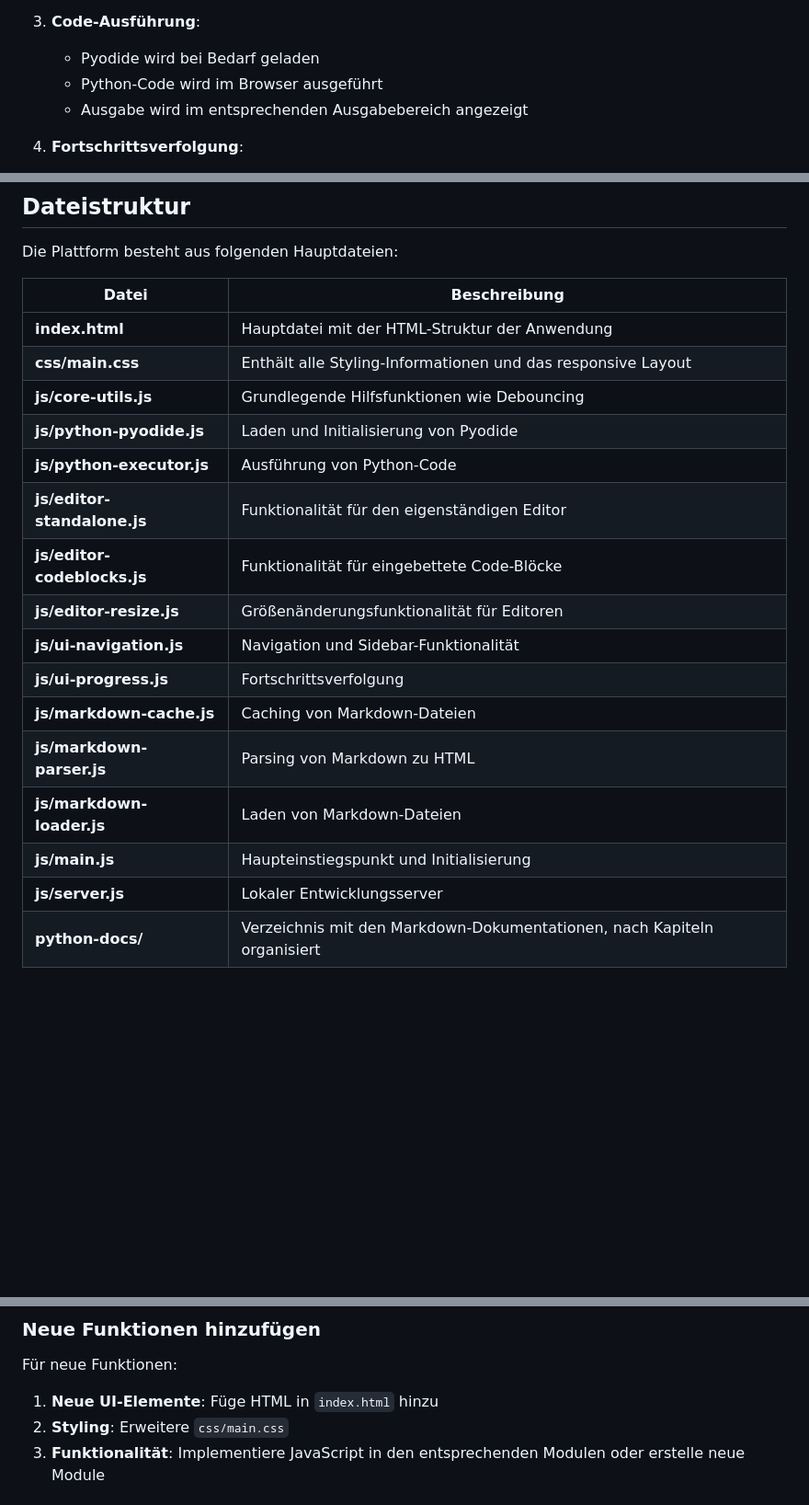
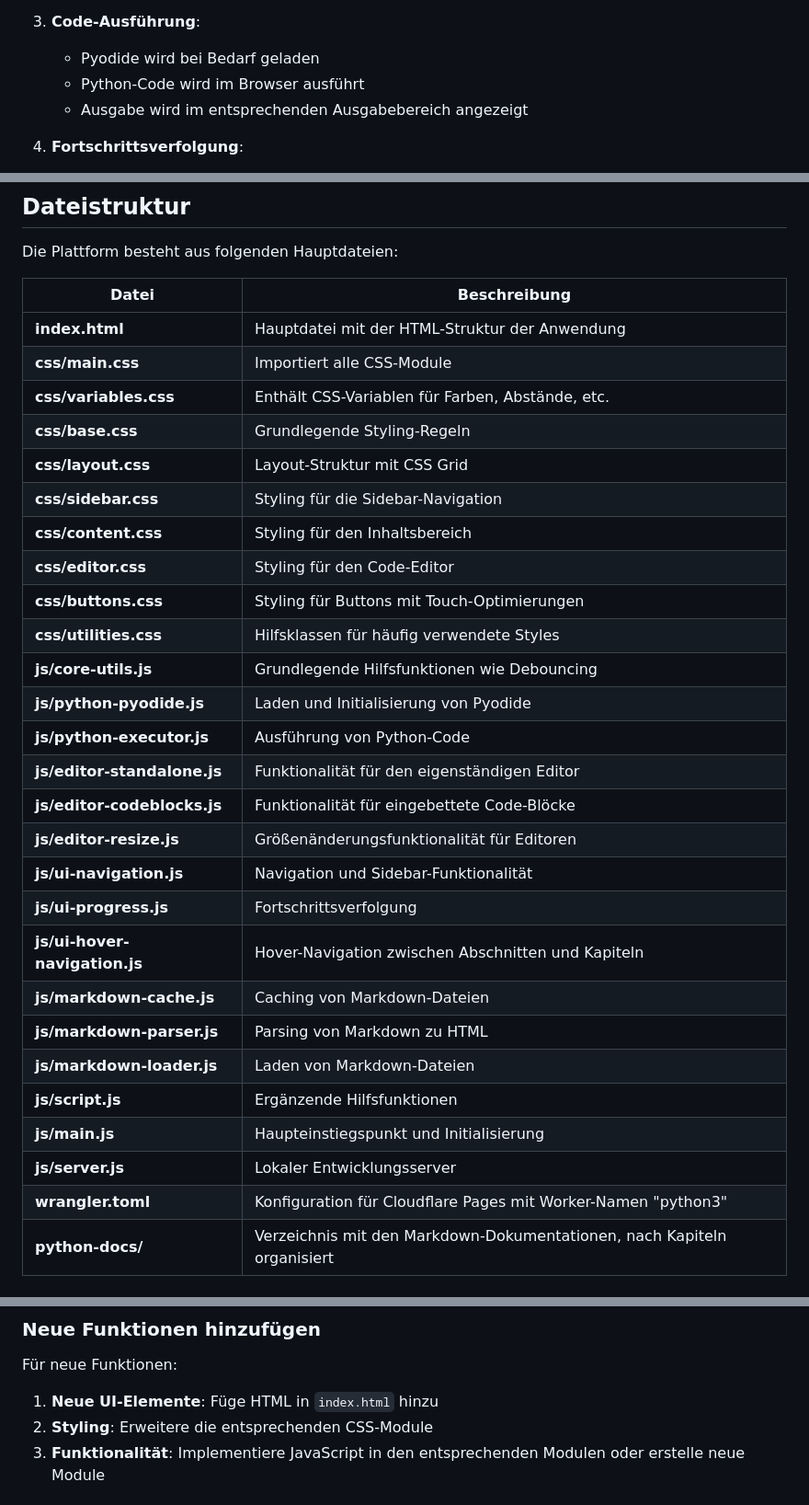
Before and after one commit to vsvito420/python3, a Markdown page: README.md, 3 parts joined by grey strips. Shown: that part at 92% size. Drawn GitHub-style; blank space fills up the shorter version.

Commit message:
Erweitere README.md um neue Informationen zur CSS-Modulstruktur, füge Hover-Navigation hinzu und aktualisiere den Datenfluss sowie die Komponentendetails.

```diff
--- a/README.md
+++ b/README.md
@@ -67,7 +97,7 @@ graph TD
 
 3. **Code-Ausführung**:
    - Pyodide wird bei Bedarf geladen
-   - Python-Code wird im Browser ausgeführt
+   - Python-Code wird im Browser ausführt
    - Ausgabe wird im entsprechenden Ausgabebereich angezeigt
 
 4. **Fortschrittsverfolgung**:
@@ -235,7 +329,15 @@ Die Plattform besteht aus folgenden Hauptdateien:
 | Datei | Beschreibung |
 |-------|-------------|
 | **index.html** | Hauptdatei mit der HTML-Struktur der Anwendung |
-| **css/main.css** | Enthält alle Styling-Informationen und das responsive Layout |
+| **css/main.css** | Importiert alle CSS-Module |
+| **css/variables.css** | Enthält CSS-Variablen für Farben, Abstände, etc. |
+| **css/base.css** | Grundlegende Styling-Regeln |
+| **css/layout.css** | Layout-Struktur mit CSS Grid |
+| **css/sidebar.css** | Styling für die Sidebar-Navigation |
+| **css/content.css** | Styling für den Inhaltsbereich |
+| **css/editor.css** | Styling für den Code-Editor |
+| **css/buttons.css** | Styling für Buttons mit Touch-Optimierungen |
+| **css/utilities.css** | Hilfsklassen für häufig verwendete Styles |
 | **js/core-utils.js** | Grundlegende Hilfsfunktionen wie Debouncing |
 | **js/python-pyodide.js** | Laden und Initialisierung von Pyodide |
 | **js/python-executor.js** | Ausführung von Python-Code |
@@ -244,11 +346,14 @@ Die Plattform besteht aus folgenden Hauptdateien:
 | **js/editor-resize.js** | Größenänderungsfunktionalität für Editoren |
 | **js/ui-navigation.js** | Navigation und Sidebar-Funktionalität |
 | **js/ui-progress.js** | Fortschrittsverfolgung |
+| **js/ui-hover-navigation.js** | Hover-Navigation zwischen Abschnitten und Kapiteln |
 | **js/markdown-cache.js** | Caching von Markdown-Dateien |
 | **js/markdown-parser.js** | Parsing von Markdown zu HTML |
 | **js/markdown-loader.js** | Laden von Markdown-Dateien |
+| **js/script.js** | Ergänzende Hilfsfunktionen |
 | **js/main.js** | Haupteinstiegspunkt und Initialisierung |
 | **js/server.js** | Lokaler Entwicklungsserver |
+| **wrangler.toml** | Konfiguration für Cloudflare Pages mit Worker-Namen "python3" |
 | **python-docs/** | Verzeichnis mit den Markdown-Dokumentationen, nach Kapiteln organisiert |
 
 ## Hauptkomponenten
@@ -388,7 +493,7 @@ Um neue Kapitel hinzuzufügen:
 Für neue Funktionen:
 
 1. **Neue UI-Elemente**: Füge HTML in `index.html` hinzu
-2. **Styling**: Erweitere `css/main.css`
+2. **Styling**: Erweitere die entsprechenden CSS-Module
 3. **Funktionalität**: Implementiere JavaScript in den entsprechenden Modulen oder erstelle neue Module
 
 ## Wartungstipps
```
Also changed, not shown: other parts of README.md (+103 -7 lines).
